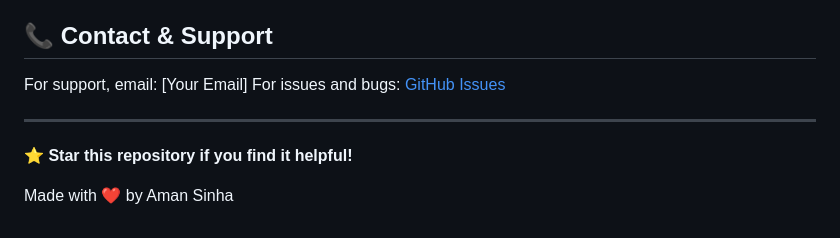
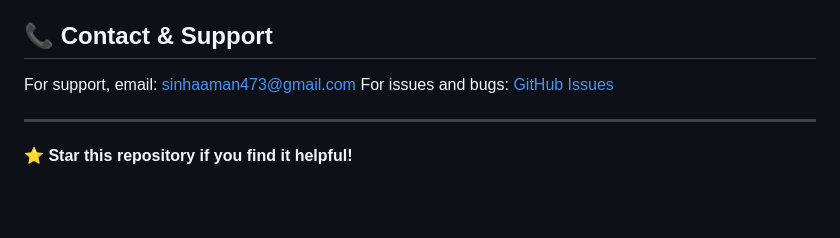
Before and after one commit to amansinha11-dev/Face-Recognization-System, a Markdown page: README.md, the part around the change. Rendered like a GitHub page; blank space fills up the shorter version.

```diff
--- a/README.md
+++ b/README.md
@@ -359,11 +359,9 @@ This project is licensed under the MIT License - see the [LICENSE](LICENSE) file
 
 ## 📞 Contact & Support
 
-For support, email: [Your Email]
+For support, email: sinhaaman473@gmail.com
 For issues and bugs: [GitHub Issues](https://github.com/amansinha11-dev/Face-Recognization-System/issues)
 
 ---
 
 **⭐ Star this repository if you find it helpful!**
-
-Made with ❤️ by Aman Sinha
```
